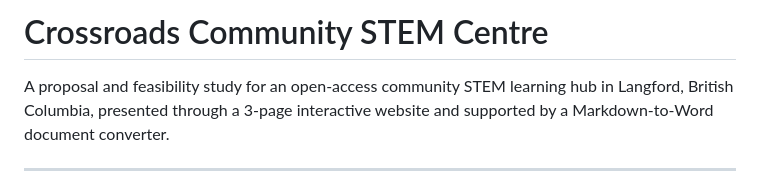
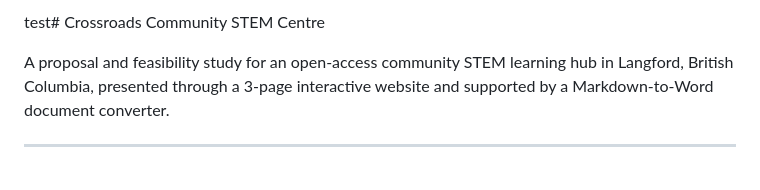
Before and after one commit to zixxenK/zixxenK.github.io, a Markdown page: README.md, the part around the change. Rendered like a GitHub page.

```diff
--- a/README.md
+++ b/README.md
@@ -1,4 +1,4 @@
-# Crossroads Community STEM Centre
+test# Crossroads Community STEM Centre
 
 A proposal and feasibility study for an open-access community STEM learning hub in Langford, British Columbia, presented through a 3-page interactive website and supported by a Markdown-to-Word document converter.
 
```
